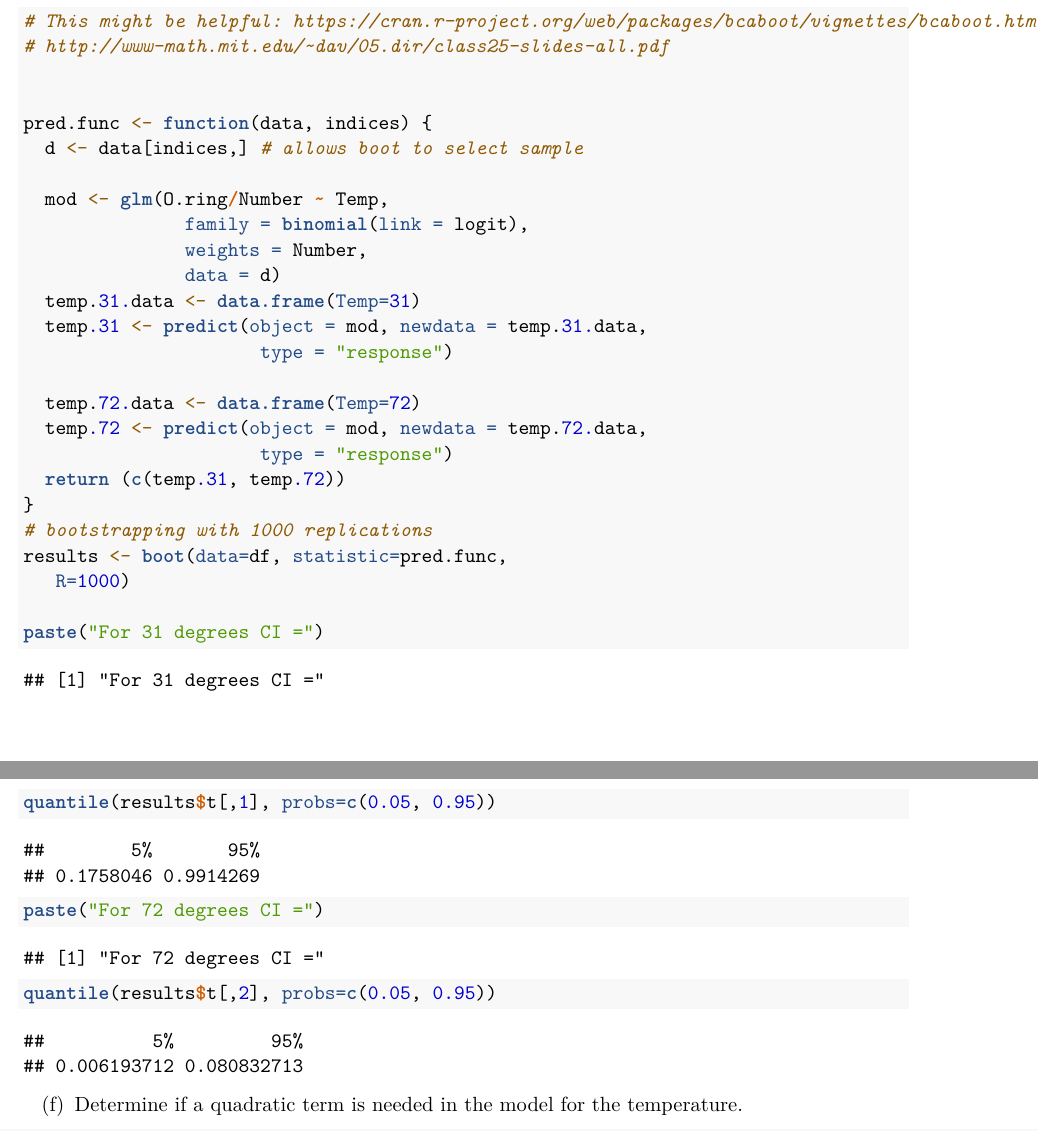
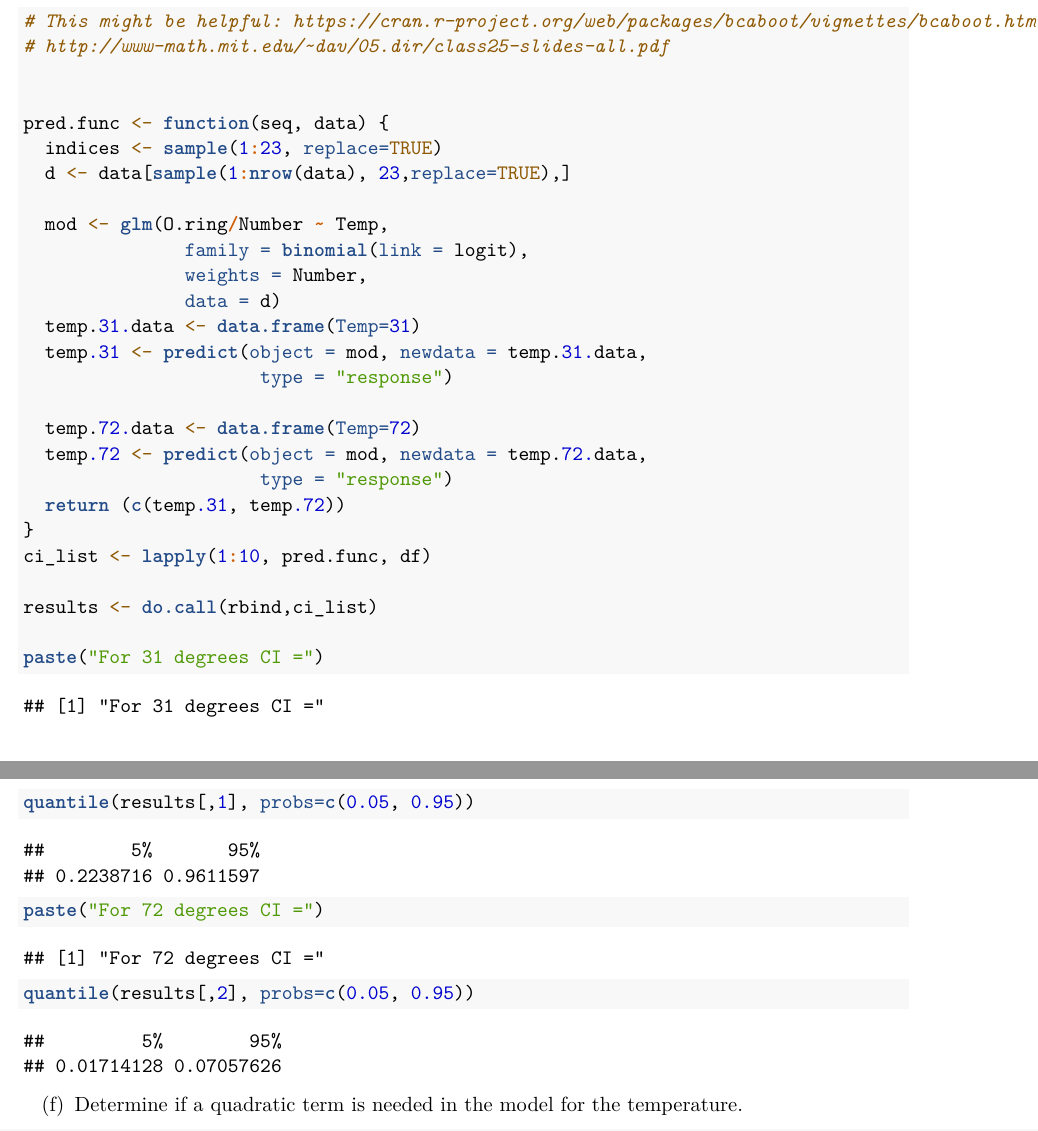
Before and after one commit to MIDS-W271/w271-lab1-group8, an R Markdown document (labs/lab_1/MoKatie_NairRajiv_WheelerLDavid_Lab1.Rmd): two parts of pages 13 and 14 of 21, joined at a grey line, cut so that both start at the same text. Rendered offline with R 4.5, knitr and Pandoc, then LaTeX, with nearby package versions; code that draws random numbers runs with fixed seeds of ours.

Commit message:
replaced boot usage with sample

````diff
--- a/labs/lab_1/MoKatie_NairRajiv_WheelerLDavid_Lab1.Rmd
+++ b/labs/lab_1/MoKatie_NairRajiv_WheelerLDavid_Lab1.Rmd
@@ -313,8 +313,9 @@
 # http://www-math.mit.edu/~dav/05.dir/class25-slides-all.pdf
 
 
-pred.func <- function(data, indices) {
-  d <- data[indices,] # allows boot to select sample
+pred.func <- function(seq, data) {
+  indices <- sample(1:23, replace=TRUE)
+  d <- data[sample(1:nrow(data), 23,replace=TRUE),]
 
   mod <- glm(O.ring/Number ~ Temp,
                family = binomial(link = logit),
@@ -329,15 +330,18 @@ pred.func <- function(data, indices) {
                       type = "response")
   return (c(temp.31, temp.72))
 }
-# bootstrapping with 1000 replications
-results <- boot(data=df, statistic=pred.func,
-   R=1000)
+ci_list <- lapply(1:10, pred.func, df)
+
+results <- do.call(rbind,ci_list)
 
 paste("For 31 degrees CI =")
-quantile(results$t[,1], probs=c(0.05, 0.95))
+quantile(results[,1], probs=c(0.05, 0.95))
 paste("For 72 degrees CI =")
-quantile(results$t[,2], probs=c(0.05, 0.95))
+quantile(results[,2], probs=c(0.05, 0.95))
+
 ```
+
+
 
 
 
````
